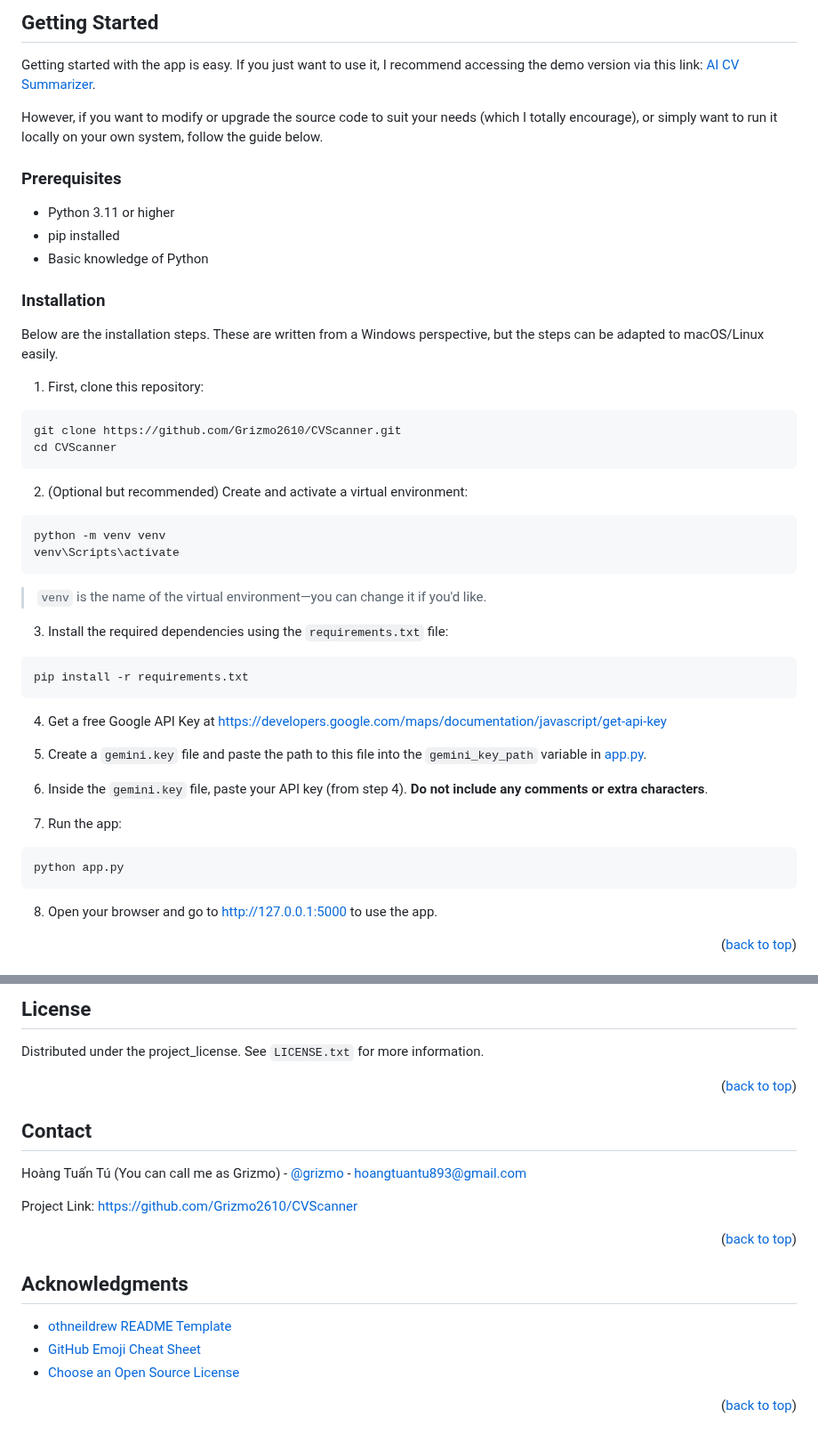
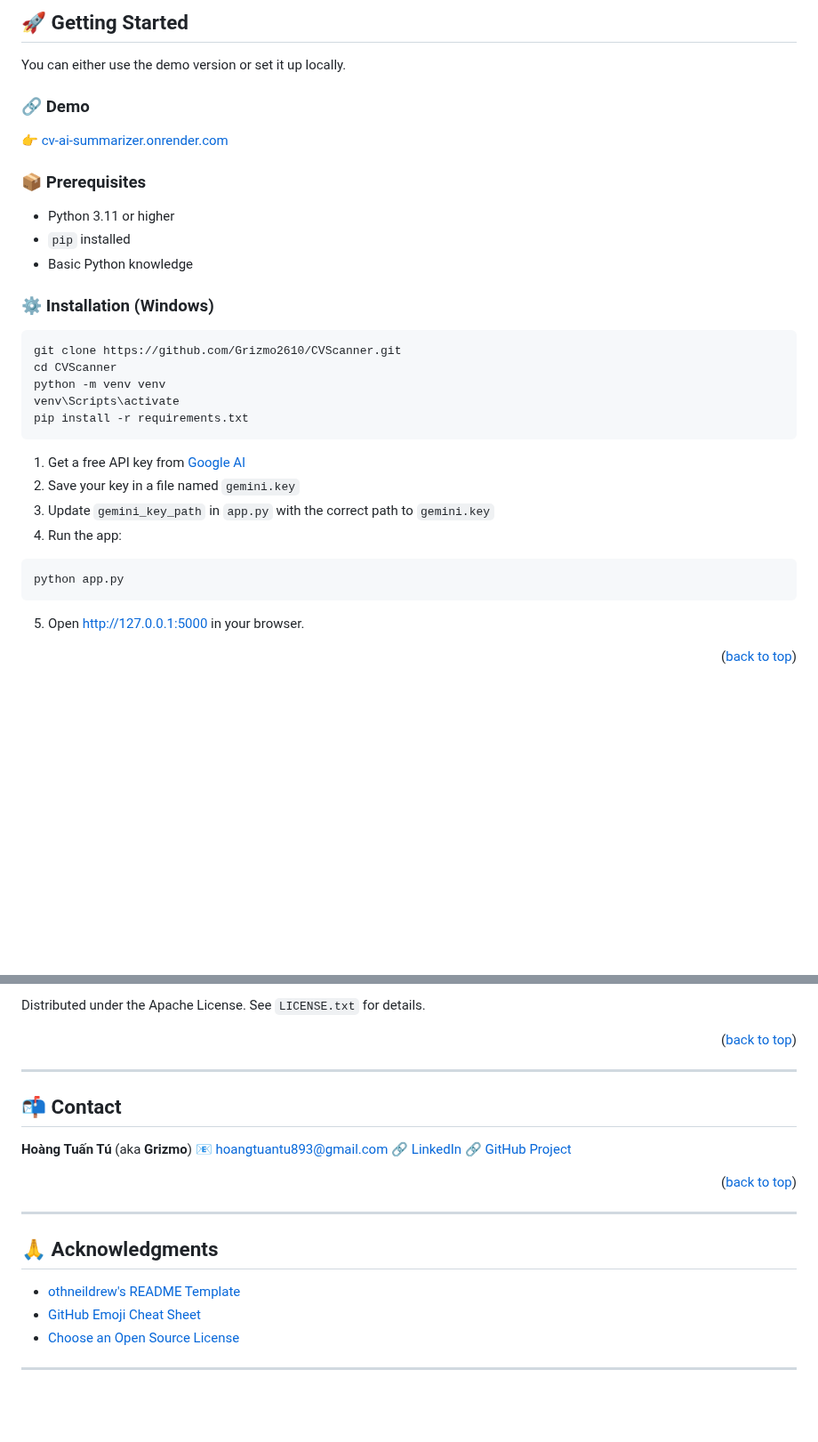
Before and after one commit to Grizmo2610/CVScanner, a Markdown page: README.md, 2 parts joined by grey strips. Shown at 89% size. Rendered like a GitHub page; blank space fills up the shorter version.

````diff
--- a/README.md
+++ b/README.md
@@ -90,55 +63,37 @@ This tool helps bridge that gap and save time for both parties—employers and c
 
-## Getting Started
+## 🚀 Getting Started
 
-Getting started with the app is easy. If you just want to use it, I recommend accessing the demo version via this link: [AI CV Summarizer](https://cv-ai-summarizer.onrender.com/).
+You can either use the demo version or set it up locally.
 
-However, if you want to modify or upgrade the source code to suit your needs (which I totally encourage), or simply want to run it locally on your own system, follow the guide below.
+### 🔗 Demo
+👉 [cv-ai-summarizer.onrender.com](https://cv-ai-summarizer.onrender.com/)
 
-### Prerequisites
+### 📦 Prerequisites
 
-* Python 3.11 or higher
-* pip installed
-* Basic knowledge of Python
+- Python 3.11 or higher
+- `pip` installed
+- Basic Python knowledge
 
-### Installation
-
-Below are the installation steps. These are written from a Windows perspective, but the steps can be adapted to macOS/Linux easily.
-
-1. First, clone this repository:
+### ⚙️ Installation (Windows)
 
 ```bash
 git clone https://github.com/Grizmo2610/CVScanner.git
 cd CVScanner
-```
-
-2. (Optional but recommended) Create and activate a virtual environment:
-
-```bash
 python -m venv venv
 venv\Scripts\activate
-```
-
-> `venv` is the name of the virtual environment—you can change it if you'd like.
-
-3. Install the required dependencies using the `requirements.txt` file:
-
-```bash
 pip install -r requirements.txt
 ```
 
-4. Get a free Google API Key at [https://developers.google.com/maps/documentation/javascript/get-api-key](https://developers.google.com/maps/documentation/javascript/get-api-key)
-
-5. Create a `gemini.key` file and paste the path to this file into the `gemini_key_path` variable in [app.py](app.py).
-
-6. Inside the `gemini.key` file, paste your API key (from step 4). **Do not include any comments or extra characters**.
-
-7. Run the app:
+1. Get a free API key from [Google AI](https://developers.google.com/maps/documentation/javascript/get-api-key)
+2. Save your key in a file named `gemini.key`
+3. Update `gemini_key_path` in `app.py` with the correct path to `gemini.key`
+4. Run the app:
 
 ```bash
 python app.py
 ```
 
-8. Open your browser and go to [http://127.0.0.1:5000](http://127.0.0.1:5000) to use the app.
+5. Open [http://127.0.0.1:5000](http://127.0.0.1:5000) in your browser.
 
 <p align="right">(<a href="#readme-top">back to top</a>)</p>
 
@@ -204,34 +153,27 @@ Don't forget to give the project a star! Thanks again!
 
-
-
-<!-- LICENSE -->
-## License
-
-Distributed under the project_license. See `LICENSE.txt` for more information.
+Distributed under the Apache License. See `LICENSE.txt` for details.
 
 <p align="right">(<a href="#readme-top">back to top</a>)</p>
 
+---
 
+## 📬 Contact
 
-<!-- CONTACT -->
-## Contact
-
-Hoàng Tuấn Tú (You can call me as Grizmo) - [@grizmo](https://www.linkedin.com/in/grizmo/) - hoangtuantu893@gmail.com
-
-Project Link: [https://github.com/Grizmo2610/CVScanner](https://github.com/Grizmo2610/CVScanner)
+**Hoàng Tuấn Tú** (aka **Grizmo**)
+📧 [hoangtuantu893@gmail.com](mailto:hoangtuantu893@gmail.com)
+🔗 [LinkedIn](https://www.linkedin.com/in/grizmo/)
+🔗 [GitHub Project](https://github.com/Grizmo2610/CVScanner)
 
 <p align="right">(<a href="#readme-top">back to top</a>)</p>
 
+---
 
+## 🙏 Acknowledgments
 
-<!-- ACKNOWLEDGMENTS -->
-## Acknowledgments
-* [othneildrew README Template](https://github.com/othneildrew/Best-README-Template)
+* [othneildrew's README Template](https://github.com/othneildrew/Best-README-Template)
 * [GitHub Emoji Cheat Sheet](https://www.webpagefx.com/tools/emoji-cheat-sheet)
 * [Choose an Open Source License](https://choosealicense.com)
 
-<p align="right">(<a href="#readme-top">back to top</a>)</p>
-
-
+---
 
 <!-- MARKDOWN LINKS & IMAGES -->
````
Also changed, not shown: other parts of README.md (+58 -108 lines).
